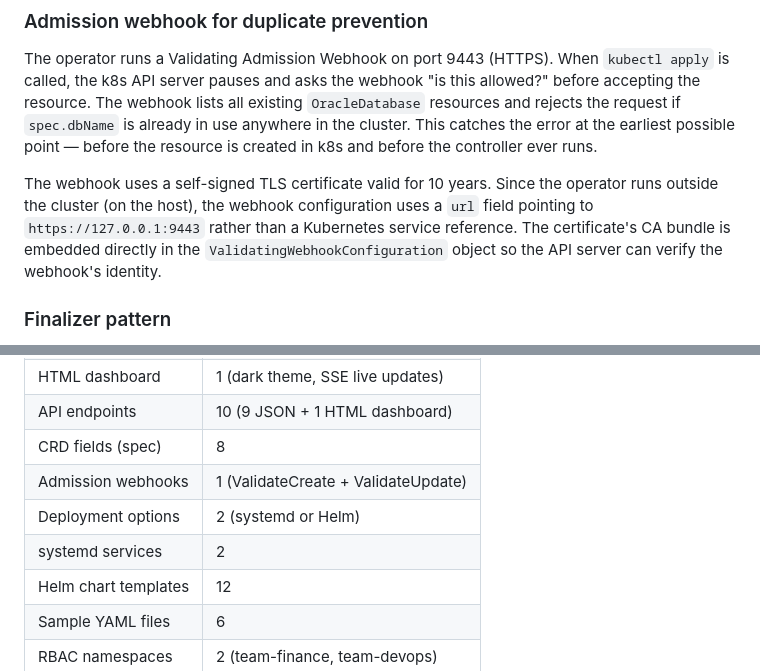
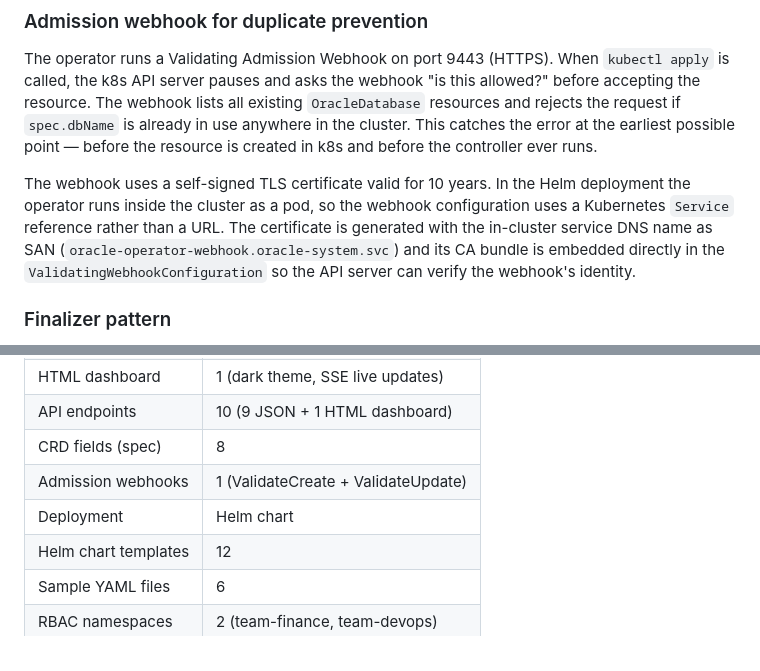
Before and after one commit to wheezy0/oracle-operator-lab, a Markdown page: docs/PRESENTATION.md, 2 parts joined by grey strips. Rendered like a GitHub page.

```diff
--- a/docs/PRESENTATION.md
+++ b/docs/PRESENTATION.md
@@ -161,7 +172,7 @@ The mock API simulates three things a real Oracle middleware would do:
 ### Admission webhook for duplicate prevention
 The operator runs a Validating Admission Webhook on port 9443 (HTTPS). When `kubectl apply` is called, the k8s API server pauses and asks the webhook "is this allowed?" before accepting the resource. The webhook lists all existing `OracleDatabase` resources and rejects the request if `spec.dbName` is already in use anywhere in the cluster. This catches the error at the earliest possible point — before the resource is created in k8s and before the controller ever runs.
 
-The webhook uses a self-signed TLS certificate valid for 10 years. Since the operator runs outside the cluster (on the host), the webhook configuration uses a `url` field pointing to `https://127.0.0.1:9443` rather than a Kubernetes service reference. The certificate's CA bundle is embedded directly in the `ValidatingWebhookConfiguration` object so the API server can verify the webhook's identity.
+The webhook uses a self-signed TLS certificate valid for 10 years. In the Helm deployment the operator runs inside the cluster as a pod, so the webhook configuration uses a Kubernetes `Service` reference rather than a URL. The certificate is generated with the in-cluster service DNS name as SAN (`oracle-operator-webhook.oracle-system.svc`) and its CA bundle is embedded directly in the `ValidatingWebhookConfiguration` so the API server can verify the webhook's identity.
 
 ### Finalizer pattern
 The operator registers a finalizer on every resource it manages. This ensures the controller always gets a chance to clean up the external resource (the mock API record) before Kubernetes removes the CRD object. Without this, deleting a resource would leave orphaned records in the mock API.
@@ -190,8 +201,7 @@ Rather than using the Watch SSE stream from inside the operator, the controller
 | API endpoints | 10 (9 JSON + 1 HTML dashboard) |
 | CRD fields (spec) | 8 |
 | Admission webhooks | 1 (ValidateCreate + ValidateUpdate) |
-| Deployment options | 2 (systemd or Helm) |
-| systemd services | 2 |
+| Deployment | Helm chart |
 | Helm chart templates | 12 |
 | Sample YAML files | 6 |
 | RBAC namespaces | 2 (team-finance, team-devops) |
```
Also changed, not shown: other parts of docs/PRESENTATION.md (+15 -4 lines).
